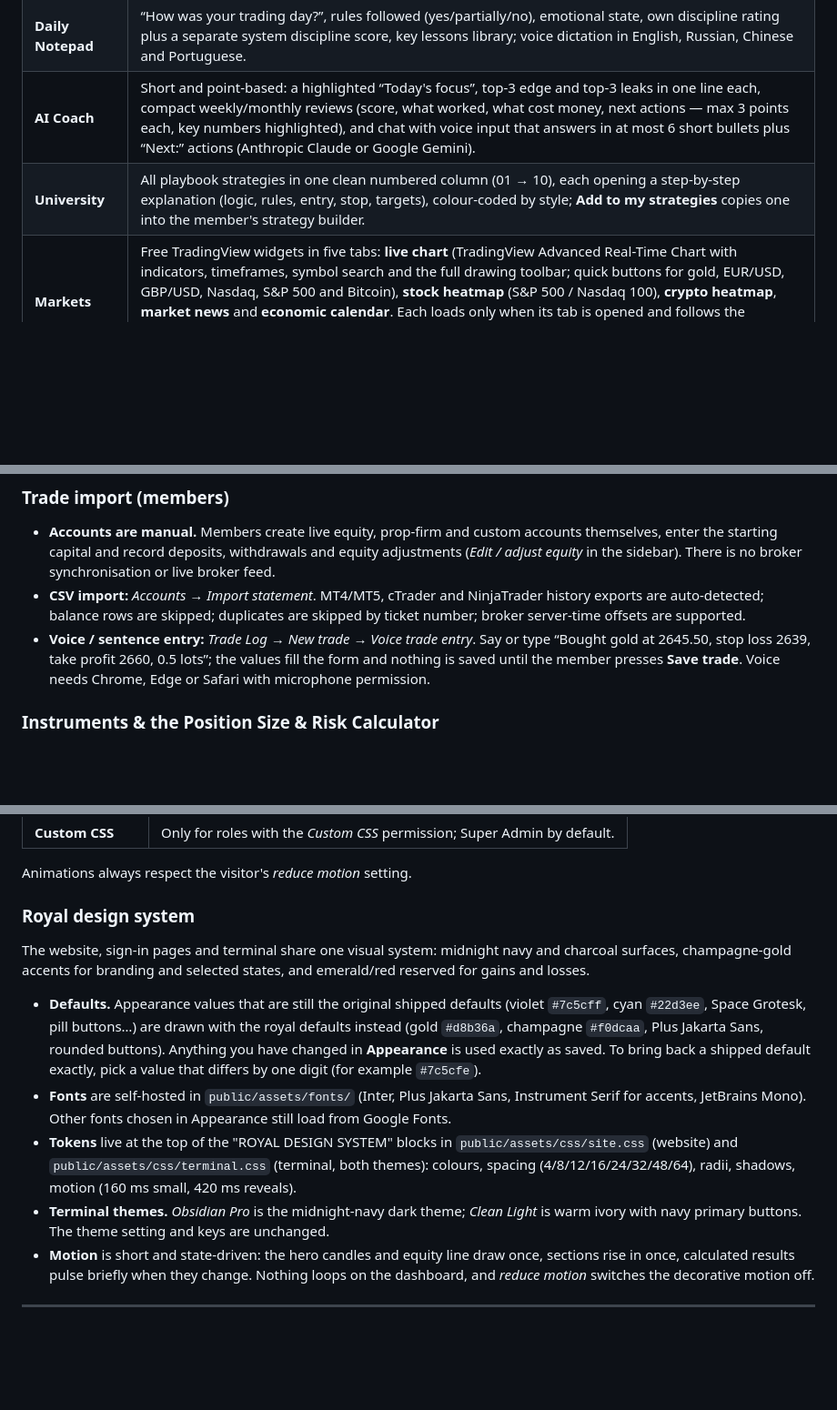
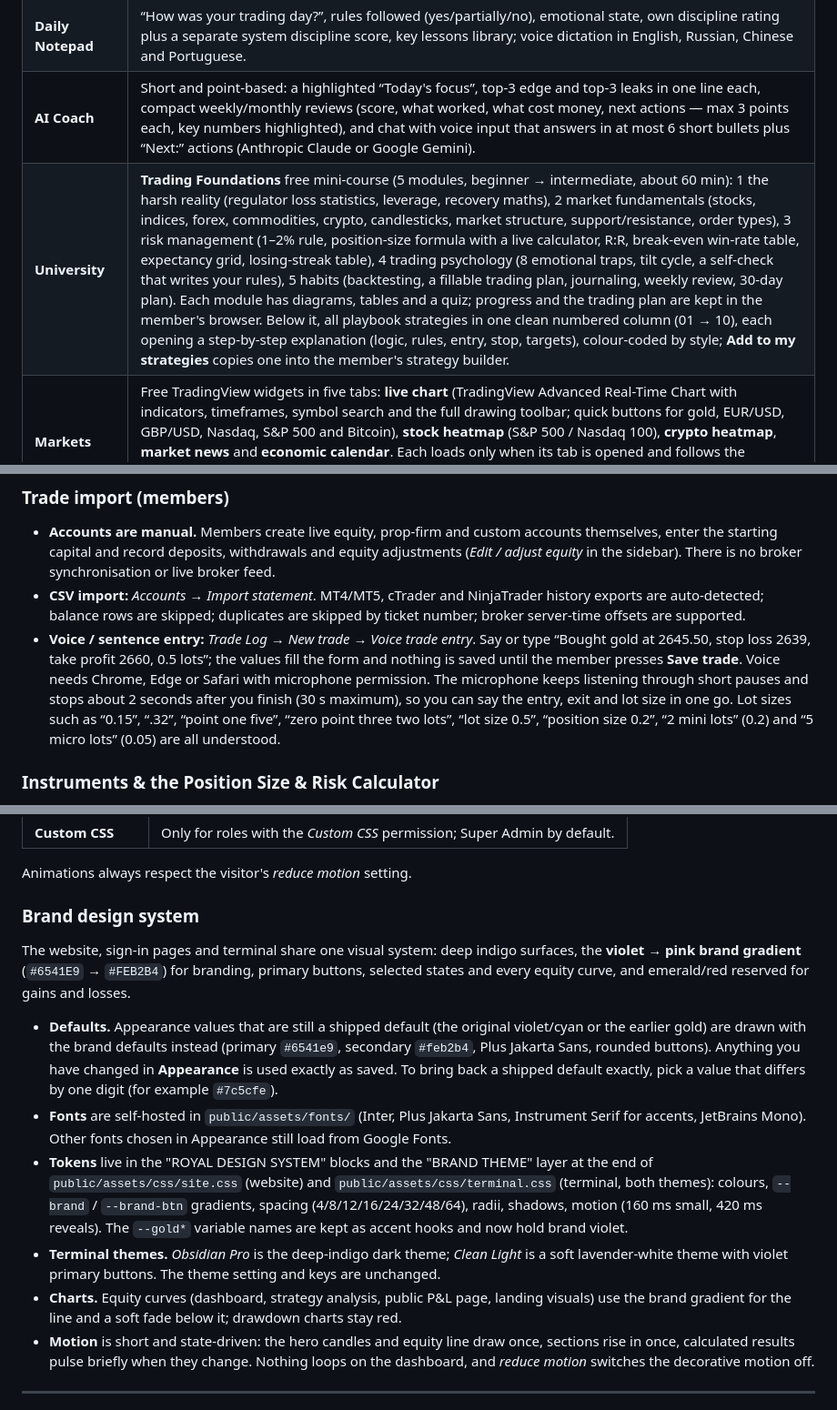
Before and after one commit to sukhdp-git/JourneyAI, a Markdown page: README.md, 3 parts joined by grey strips. Shown at 91% size. GitHub-like rendering; blank space fills up the shorter version.

Commit message:
README: brand design system, course, weekly card, voice lot sizes
Co-Authored-By: Claude Opus 5.5 <noreply@anthropic.com>
Claude-Session: https://claude.ai/code/session_01MgL4Us7ksQsfohAV5KkAcm

```diff
--- a/README.md
+++ b/README.md
@@ -68,7 +68,7 @@ All URLs are clean and never end in `.php`.
 | **Edge Matrix** | Highlighted in the sidebar with its own radar icon and EDGE tag. Colour-coded cards, each with a **?** help explanation: compact last-month audit (keep doing / cut out), best trading window with cautious A+ detection, anti-window, **Blow-up probability radar** (last 30 days of win rate, reward:risk, drawdown and position size → chance the account falls by −5/−10/−20/−50% in the next 14 days, with what-if risk buttons), **20% runner audit** (what 20% left open for 2 more hours with a breakeven stop would have done; needs market data, simulated for DEMO DATA), discipline leak and tilt rule. |
 | **Daily Notepad** | “How was your trading day?”, rules followed (yes/partially/no), emotional state, own discipline rating plus a separate system discipline score, key lessons library; voice dictation in English, Russian, Chinese and Portuguese. |
 | **AI Coach** | Short and point-based: a highlighted “Today's focus”, top-3 edge and top-3 leaks in one line each, compact weekly/monthly reviews (score, what worked, what cost money, next actions — max 3 points each, key numbers highlighted), and chat with voice input that answers in at most 6 short bullets plus “Next:” actions (Anthropic Claude or Google Gemini). |
-| **University** | All playbook strategies in one clean numbered column (01 → 10), each opening a step-by-step explanation (logic, rules, entry, stop, targets), colour-coded by style; **Add to my strategies** copies one into the member's strategy builder. |
+| **University** | **Trading Foundations** free mini-course (5 modules, beginner → intermediate, about 60 min): 1 the harsh reality (regulator loss statistics, leverage, recovery maths), 2 market fundamentals (stocks, indices, forex, commodities, crypto, candlesticks, market structure, support/resistance, order types), 3 risk management (1–2% rule, position-size formula with a live calculator, R:R, break-even win-rate table, expectancy grid, losing-streak table), 4 trading psychology (8 emotional traps, tilt cycle, a self-check that writes your rules), 5 habits (backtesting, a fillable trading plan, journaling, weekly review, 30-day plan). Each module has diagrams, tables and a quiz; progress and the trading plan are kept in the member's browser. Below it, all playbook strategies in one clean numbered column (01 → 10), each opening a step-by-step explanation (logic, rules, entry, stop, targets), colour-coded by style; **Add to my strategies** copies one into the member's strategy builder. |
 | **Markets** | Free TradingView widgets in five tabs: **live chart** (TradingView Advanced Real-Time Chart with indicators, timeframes, symbol search and the full drawing toolbar; quick buttons for gold, EUR/USD, GBP/USD, Nasdaq, S&P 500 and Bitcoin), **stock heatmap** (S&P 500 / Nasdaq 100), **crypto heatmap**, **market news** and **economic calendar**. Each loads only when its tab is opened and follows the member's theme and language. The Home Hub shows a scrolling **TradingView ticker tape** in its own box below the daily quote. Chart drawings are not saved between visits. |
 | **Affiliate** | Shown only to members who applied to the affiliate programme: personal link and coupon code with copy buttons, clicks, referred and paying customers, earnings (pending / paid), commissions list with masked customer emails, and payout details. |
 | **Accounts** | The account menu in the sidebar lists your accounts plus **＋ Add account**, which offers a **Broker account** (broker name, optional account name, starting equity, currency) or a **Prop firm account** (firm name, account size, challenge type). Prop presets fill in typical rules — profit target, daily loss, max overall loss (static or trailing), minimum trading days and consistency — which the member checks and edits; the **Dashboard** then shows live progress bars and an IN PROGRESS / TARGET MET / RULE BREACHED status. Each account keeps its own trades, equity (Edit / adjust equity), daily/weekly loss limits, deposits/withdrawals and **CSV statement import**. Live accounts need a paid plan; on the free plan accounts are added in Practice (demo) mode. |
@@ -369,7 +369,7 @@ Use **Test connection** after saving. Plans are activated only after a verified
 ### Trade import (members)
 - **Accounts are manual.** Members create live equity, prop-firm and custom accounts themselves, enter the starting capital and record deposits, withdrawals and equity adjustments (*Edit / adjust equity* in the sidebar). There is no broker synchronisation or live broker feed.
 - **CSV import:** *Accounts → Import statement*. MT4/MT5, cTrader and NinjaTrader history exports are auto-detected; balance rows are skipped; duplicates are skipped by ticket number; broker server-time offsets are supported.
-- **Voice / sentence entry:** *Trade Log → New trade → Voice trade entry*. Say or type “Bought gold at 2645.50, stop loss 2639, take profit 2660, 0.5 lots”; the values fill the form and nothing is saved until the member presses **Save trade**. Voice needs Chrome, Edge or Safari with microphone permission.
+- **Voice / sentence entry:** *Trade Log → New trade → Voice trade entry*. Say or type “Bought gold at 2645.50, stop loss 2639, take profit 2660, 0.5 lots”; the values fill the form and nothing is saved until the member presses **Save trade**. Voice needs Chrome, Edge or Safari with microphone permission. The microphone keeps listening through short pauses and stops about 2 seconds after you finish (30 s maximum), so you can say the entry, exit and lot size in one go. Lot sizes such as “0.15”, “.32”, “point one five”, “zero point three two lots”, “lot size 0.5”, “position size 0.2”, “2 mini lots” (0.2) and “5 micro lots” (0.05) are all understood.
 
 ### Instruments & the Position Size & Risk Calculator
 - **Members → Instruments** holds every instrument's contract size, tick size, pip/point size, price decimals, minimum lot, lot step and aliases (45 metals, forex, indices, commodities and crypto instruments are pre-loaded). Edit them to match your broker; all P&L, R and lot-size maths reads from this table.
@@ -471,13 +471,14 @@ Go to **Appearance**.
 
 Animations always respect the visitor's *reduce motion* setting.
 
-### Royal design system
-The website, sign-in pages and terminal share one visual system: midnight navy and charcoal surfaces, champagne-gold accents for branding and selected states, and emerald/red reserved for gains and losses.
+### Brand design system
+The website, sign-in pages and terminal share one visual system: deep indigo surfaces, the **violet → pink brand gradient** (`#6541E9` → `#FEB2B4`) for branding, primary buttons, selected states and every equity curve, and emerald/red reserved for gains and losses.
 
-- **Defaults.** Appearance values that are still the original shipped defaults (violet `#7c5cff`, cyan `#22d3ee`, Space Grotesk, pill buttons…) are drawn with the royal defaults instead (gold `#d8b36a`, champagne `#f0dcaa`, Plus Jakarta Sans, rounded buttons). Anything you have changed in **Appearance** is used exactly as saved. To bring back a shipped default exactly, pick a value that differs by one digit (for example `#7c5cfe`).
+- **Defaults.** Appearance values that are still a shipped default (the original violet/cyan or the earlier gold) are drawn with the brand defaults instead (primary `#6541e9`, secondary `#feb2b4`, Plus Jakarta Sans, rounded buttons). Anything you have changed in **Appearance** is used exactly as saved. To bring back a shipped default exactly, pick a value that differs by one digit (for example `#7c5cfe`).
 - **Fonts** are self-hosted in `public/assets/fonts/` (Inter, Plus Jakarta Sans, Instrument Serif for accents, JetBrains Mono). Other fonts chosen in Appearance still load from Google Fonts.
-- **Tokens** live at the top of the "ROYAL DESIGN SYSTEM" blocks in `public/assets/css/site.css` (website) and `public/assets/css/terminal.css` (terminal, both themes): colours, spacing (4/8/12/16/24/32/48/64), radii, shadows, motion (160 ms small, 420 ms reveals).
-- **Terminal themes.** *Obsidian Pro* is the midnight-navy dark theme; *Clean Light* is warm ivory with navy primary buttons. The theme setting and keys are unchanged.
+- **Tokens** live in the "ROYAL DESIGN SYSTEM" blocks and the "BRAND THEME" layer at the end of `public/assets/css/site.css` (website) and `public/assets/css/terminal.css` (terminal, both themes): colours, `--brand` / `--brand-btn` gradients, spacing (4/8/12/16/24/32/48/64), radii, shadows, motion (160 ms small, 420 ms reveals). The `--gold*` variable names are kept as accent hooks and now hold brand violet.
+- **Terminal themes.** *Obsidian Pro* is the deep-indigo dark theme; *Clean Light* is a soft lavender-white theme with violet primary buttons. The theme setting and keys are unchanged.
+- **Charts.** Equity curves (dashboard, strategy analysis, public P&L page, landing visuals) use the brand gradient for the line and a soft fade below it; drawdown charts stay red.
 - **Motion** is short and state-driven: the hero candles and equity line draw once, sections rise in once, calculated results pulse briefly when they change. Nothing loops on the dashboard, and *reduce motion* switches the decorative motion off.
 
 ---
```
Also changed, not shown: other parts of README.md (+1 -1 lines).
